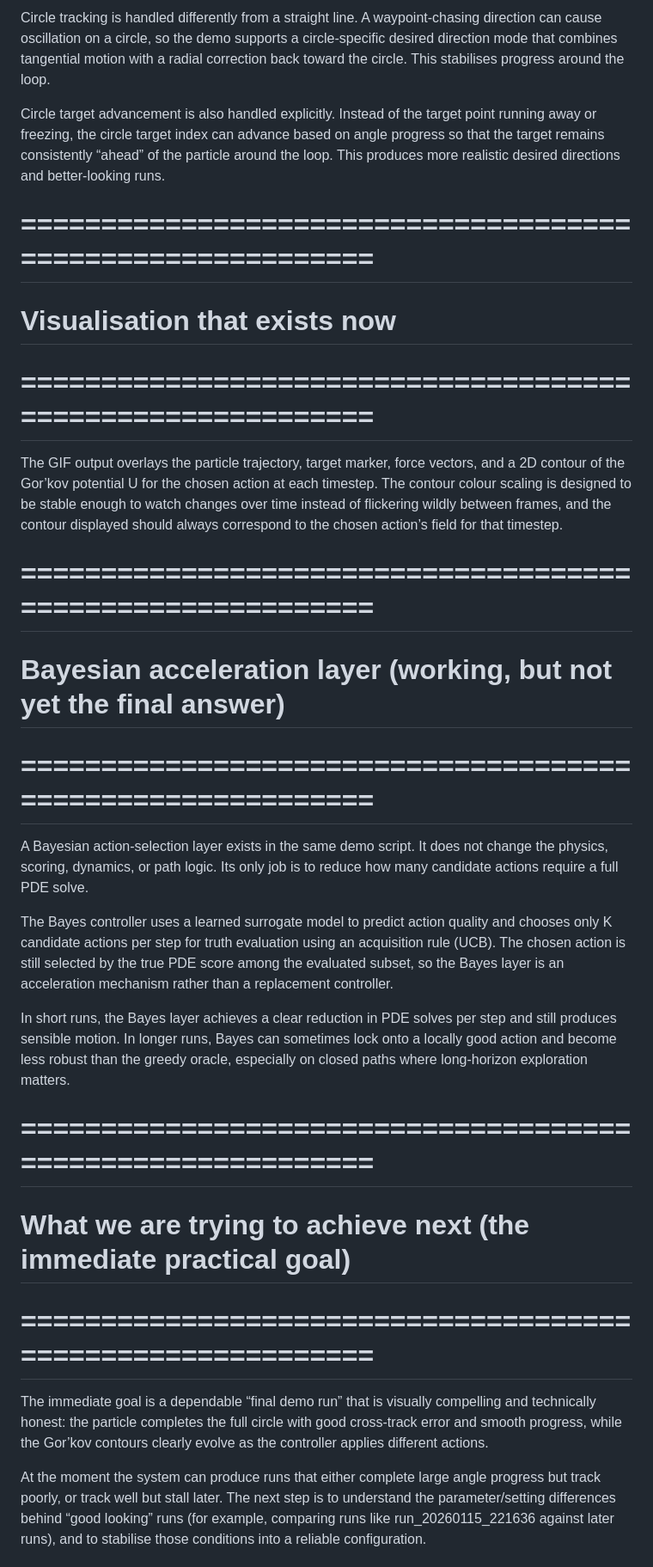
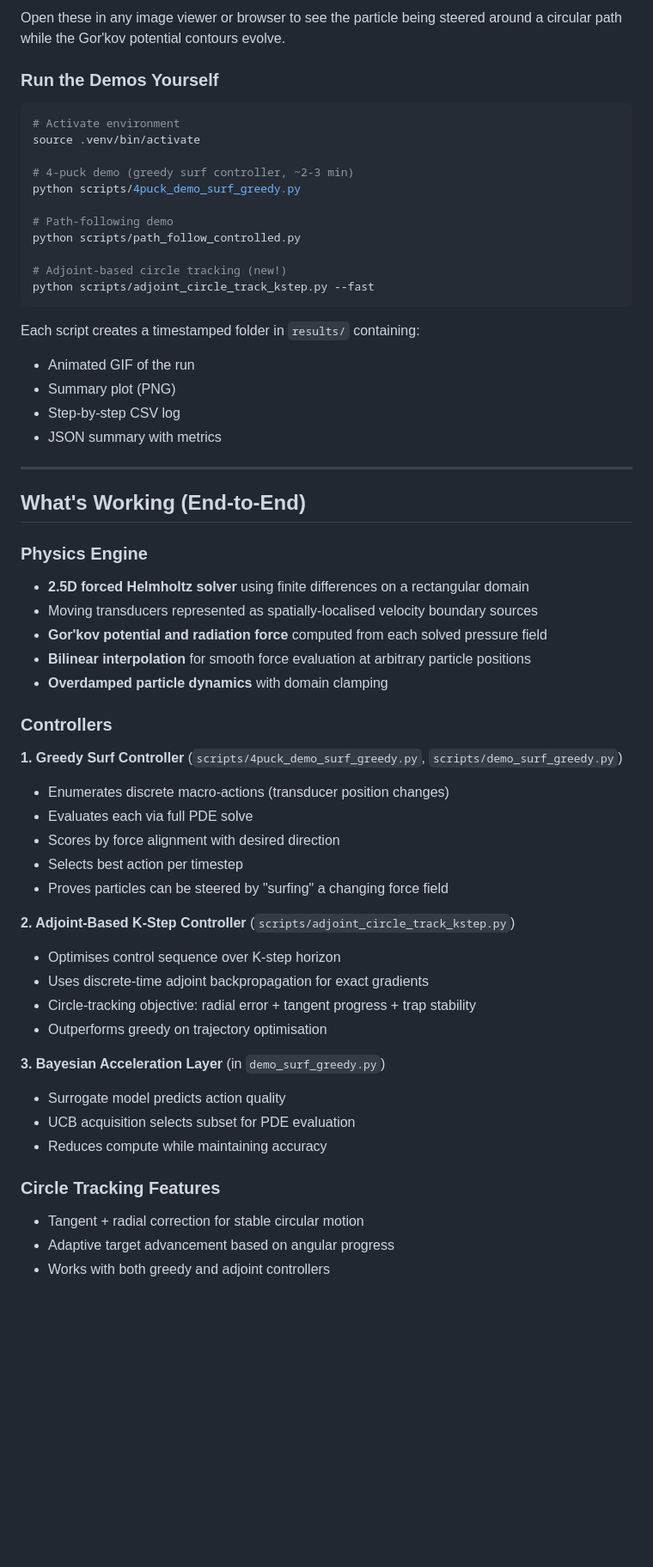
Before and after one commit to znewman4/acousto-tweezers, a Markdown page: README.md, the part around one of its changes. Shown at 86% size. Drawn GitHub-style; blank space fills up the shorter version.

Commit message:
Update README with quickstart, actual repo structure, and demo instructions

````diff
--- a/README.md
+++ b/README.md
@@ -29,33 +34,61 @@ This controller is intentionally expensive but reliable, because it uses the PDE
 
-Circle tracking is handled differently from a straight line. A waypoint-chasing direction can cause oscillation on a circle, so the demo supports a circle-specific desired direction mode that combines tangential motion with a radial correction back toward the circle. This stabilises progress around the loop.
+Open these in any image viewer or browser to see the particle being steered around a circular path while the Gor'kov potential contours evolve.
 
-Circle target advancement is also handled explicitly. Instead of the target point running away or freezing, the circle target index can advance based on angle progress so that the target remains consistently “ahead” of the particle around the loop. This produces more realistic desired directions and better-looking runs.
+### Run the Demos Yourself
 
+```bash
+# Activate environment
+source .venv/bin/activate
 
-# ============================================================
-# Visualisation that exists now
-# ============================================================
+# 4-puck demo (greedy surf controller, ~2-3 min)
+python scripts/4puck_demo_surf_greedy.py
 
-The GIF output overlays the particle trajectory, target marker, force vectors, and a 2D contour of the Gor’kov potential U for the chosen action at each timestep. The contour colour scaling is designed to be stable enough to watch changes over time instead of flickering wildly between frames, and the contour displayed should always correspond to the chosen action’s field for that timestep.
+# Path-following demo
+python scripts/path_follow_controlled.py
 
+# Adjoint-based circle tracking (new!)
+python scripts/adjoint_circle_track_kstep.py --fast
+```
 
-# ============================================================
-# Bayesian acceleration layer (working, but not yet the final answer)
-# ============================================================
+Each script creates a timestamped folder in `results/` containing:
+- Animated GIF of the run
+- Summary plot (PNG)
+- Step-by-step CSV log
+- JSON summary with metrics
 
-A Bayesian action-selection layer exists in the same demo script. It does not change the physics, scoring, dynamics, or path logic. Its only job is to reduce how many candidate actions require a full PDE solve.
+---
 
-The Bayes controller uses a learned surrogate model to predict action quality and chooses only K candidate actions per step for truth evaluation using an acquisition rule (UCB). The chosen action is still selected by the true PDE score among the evaluated subset, so the Bayes layer is an acceleration mechanism rather than a replacement controller.
+## What's Working (End-to-End)
 
-In short runs, the Bayes layer achieves a clear reduction in PDE solves per step and still produces sensible motion. In longer runs, Bayes can sometimes lock onto a locally good action and become less robust than the greedy oracle, especially on closed paths where long-horizon exploration matters.
+### Physics Engine
+- **2.5D forced Helmholtz solver** using finite differences on a rectangular domain
+- Moving transducers represented as spatially-localised velocity boundary sources
+- **Gor'kov potential and radiation force** computed from each solved pressure field
+- **Bilinear interpolation** for smooth force evaluation at arbitrary particle positions
+- **Overdamped particle dynamics** with domain clamping
 
+### Controllers
 
-# ============================================================
-# What we are trying to achieve next (the immediate practical goal)
-# ============================================================
+**1. Greedy Surf Controller** (`scripts/4puck_demo_surf_greedy.py`, `scripts/demo_surf_greedy.py`)
+- Enumerates discrete macro-actions (transducer position changes)
+- Evaluates each via full PDE solve
+- Scores by force alignment with desired direction
+- Selects best action per timestep
+- Proves particles can be steered by "surfing" a changing force field
 
-The immediate goal is a dependable “final demo run” that is visually compelling and technically honest: the particle completes the full circle with good cross-track error and smooth progress, while the Gor’kov contours clearly evolve as the controller applies different actions.
+**2. Adjoint-Based K-Step Controller** (`scripts/adjoint_circle_track_kstep.py`)
+- Optimises control sequence over K-step horizon
+- Uses discrete-time adjoint backpropagation for exact gradients
+- Circle-tracking objective: radial error + tangent progress + trap stability
+- Outperforms greedy on trajectory optimisation
 
-At the moment the system can produce runs that either complete large angle progress but track poorly, or track well but stall later. The next step is to understand the parameter/setting differences behind “good looking” runs (for example, comparing runs like run_20260115_221636 against later runs), and to stabilise those conditions into a reliable configuration.
+**3. Bayesian Acceleration Layer** (in `demo_surf_greedy.py`)
+- Surrogate model predicts action quality
+- UCB acquisition selects subset for PDE evaluation
+- Reduces compute while maintaining accuracy
 
+### Circle Tracking Features
+- Tangent + radial correction for stable circular motion
+- Adaptive target advancement based on angular progress
+- Works with both greedy and adjoint controllers
 
````
Also changed, not shown: other parts of README.md (+105 -119 lines).
